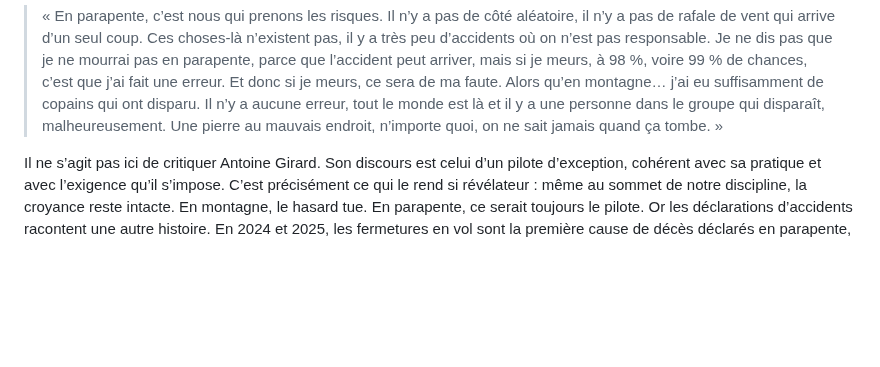
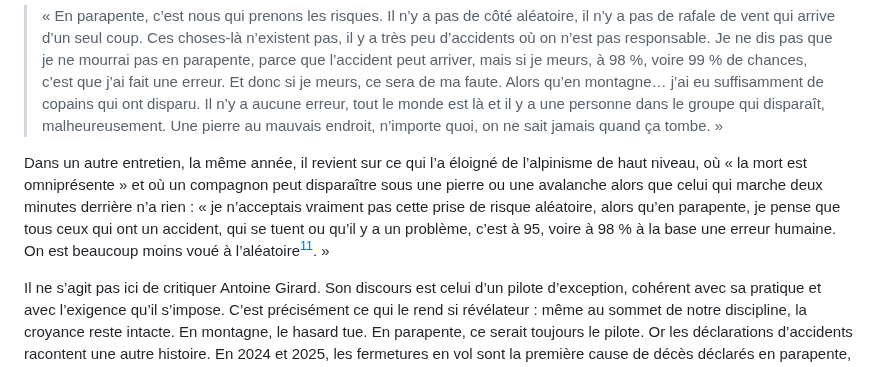
Before and after one commit to julien66/pgsecurite, a Markdown page: chapitres/18-la-force-de-nos-croyances.md, the part around one of its changes. GitHub-like rendering; blank space fills up the shorter version.

Commit message:
Ch. 18 : deuxième extrait d'Antoine Girard (brouillon)
Co-Authored-By: Claude Opus 5.5 (1M context) <noreply@anthropic.com>
Claude-Session: https://claude.ai/code/session_019ak1B9Q8zoNxpUUcx4WBLJ

```diff
--- a/chapitres/18-la-force-de-nos-croyances.md
+++ b/chapitres/18-la-force-de-nos-croyances.md
@@ -74,6 +74,8 @@ Appliqués au vol libre, ces biais produisent exactement ce que nous avons décr
 Ce biais n’épargne personne, pas même nos meilleurs pilotes. Antoine Girard, recordman du monde de distance, aventurier et véritable héros de notre communauté, le dit avec une grande franchise[^c-girard] :
 
 > « En parapente, c’est nous qui prenons les risques. Il n’y a pas de côté aléatoire, il n’y a pas de rafale de vent qui arrive d’un seul coup. Ces choses-là n’existent pas, il y a très peu d’accidents où on n’est pas responsable. Je ne dis pas que je ne mourrai pas en parapente, parce que l’accident peut arriver, mais si je meurs, à 98 %, voire 99 % de chances, c’est que j’ai fait une erreur. Et donc si je meurs, ce sera de ma faute. Alors qu’en montagne… j’ai eu suffisamment de copains qui ont disparu. Il n’y a aucune erreur, tout le monde est là et il y a une personne dans le groupe qui disparaît, malheureusement. Une pierre au mauvais endroit, n’importe quoi, on ne sait jamais quand ça tombe. »
+
+Dans un autre entretien, la même année, il revient sur ce qui l’a éloigné de l’alpinisme de haut niveau, où « la mort est omniprésente » et où un compagnon peut disparaître sous une pierre ou une avalanche alors que celui qui marche deux minutes derrière n’a rien : « je n’acceptais vraiment pas cette prise de risque aléatoire, alors qu’en parapente, je pense que tous ceux qui ont un accident, qui se tuent ou qu’il y a un problème, c’est à 95, voire à 98 % à la base une erreur humaine. On est beaucoup moins voué à l’aléatoire[^c-girard-2]. »
 
 Il ne s’agit pas ici de critiquer Antoine Girard. Son discours est celui d’un pilote d’exception, cohérent avec sa pratique et avec l’exigence qu’il s’impose. C’est précisément ce qui le rend si révélateur : même au sommet de notre discipline, la croyance reste intacte. En montagne, le hasard tue. En parapente, ce serait toujours le pilote. Or les déclarations d’accidents racontent une autre histoire. En 2024 et 2025, les fermetures en vol sont la première cause de décès déclarés en parapente, et lorsqu’elles commencent près du sol, le pilote n’a souvent ni le temps de récupérer sa voile ni celui de lancer son secours (voir « Un meilleur système »). Une rafale qui arrive d’un seul coup, cela existe. Attribuer 98 % des décès à l’erreur du pilote, c’est exactement ce que décrit la théorie de l’attribution : une manière de garder le contrôle sur ce qui, en partie, nous échappe.
 
```
Also changed, not shown: other parts of chapitres/18-la-force-de-nos-croyances.md (+2 -0 lines).
